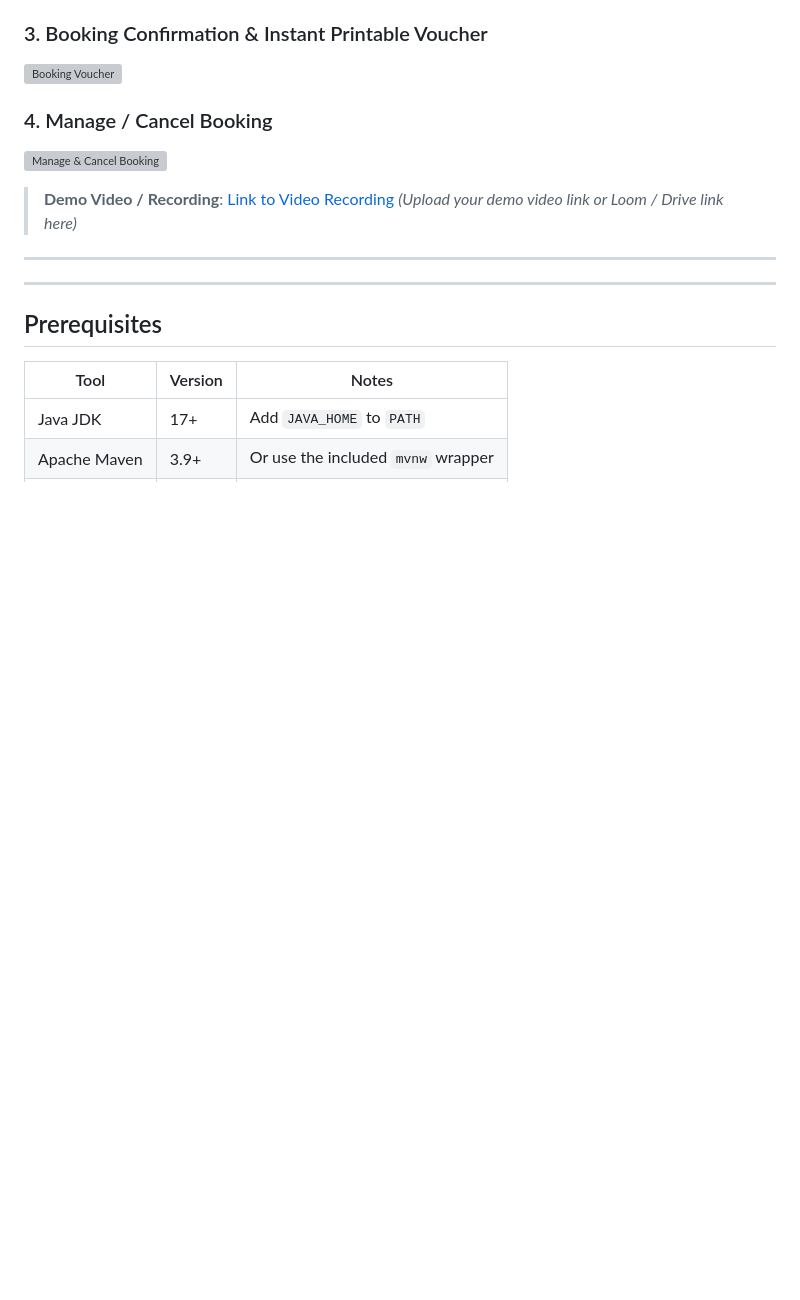
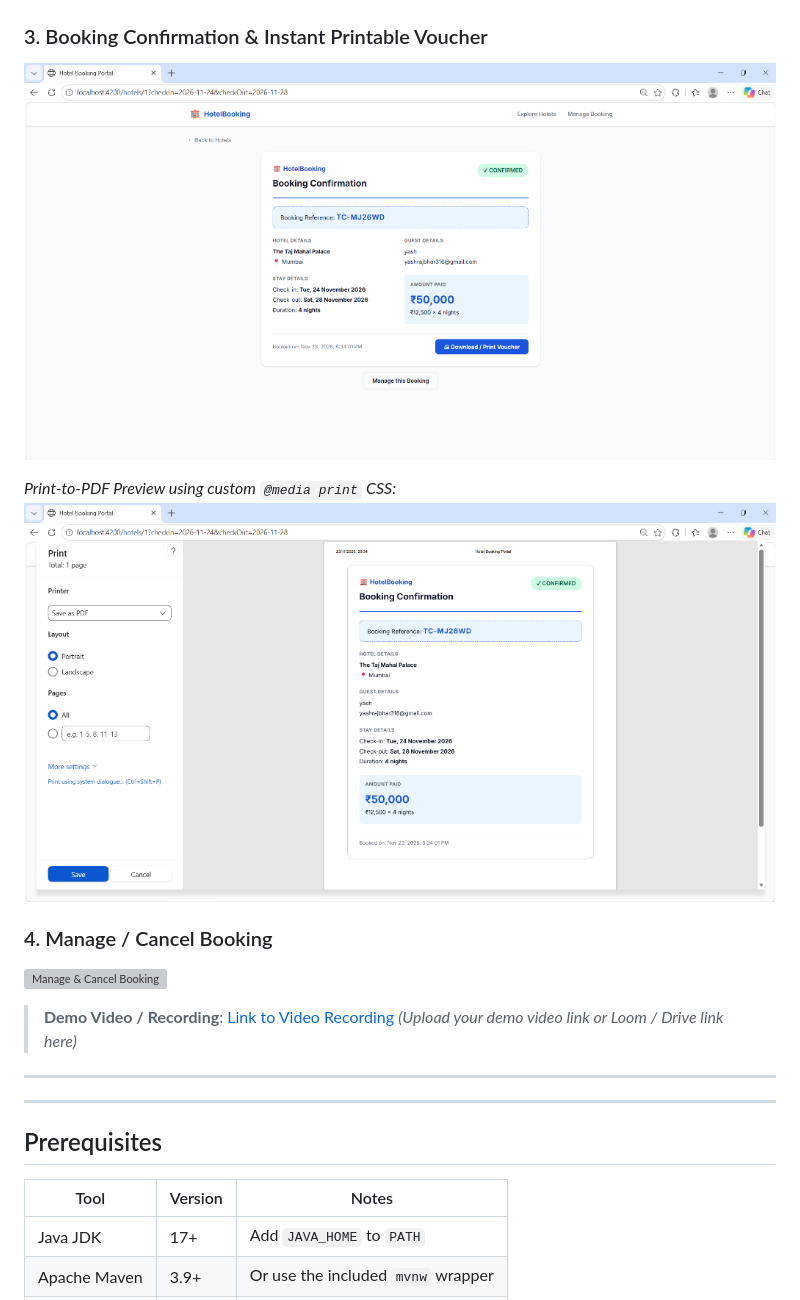
Before and after one commit to YASH-RAJBHAR/hotel-booking-portal, a Markdown page: README.md, the part around the change. GitHub-like rendering; pictures changed too: docs/screenshots/03-booking-confirmation-voucher.png (added), docs/screenshots/03-printable-voucher-preview.png (added); blank space fills up the shorter version; grey boxes are pictures that could not be loaded.

Commit message:
docs: add booking confirmation voucher and printable preview screenshots

```diff
--- a/README.md
+++ b/README.md
@@ -29,6 +29,9 @@ A full-stack hotel booking application built with **Angular 17**, **Spring Boot
 
 ### 3. Booking Confirmation & Instant Printable Voucher
 ![Booking Voucher](docs/screenshots/03-booking-confirmation-voucher.png)
+
+*Print-to-PDF Preview using custom `@media print` CSS:*
+![Printable Voucher Preview](docs/screenshots/03-printable-voucher-preview.png)
 
 ### 4. Manage / Cancel Booking
 ![Manage & Cancel Booking](docs/screenshots/04-manage-cancel-booking.png)
```
